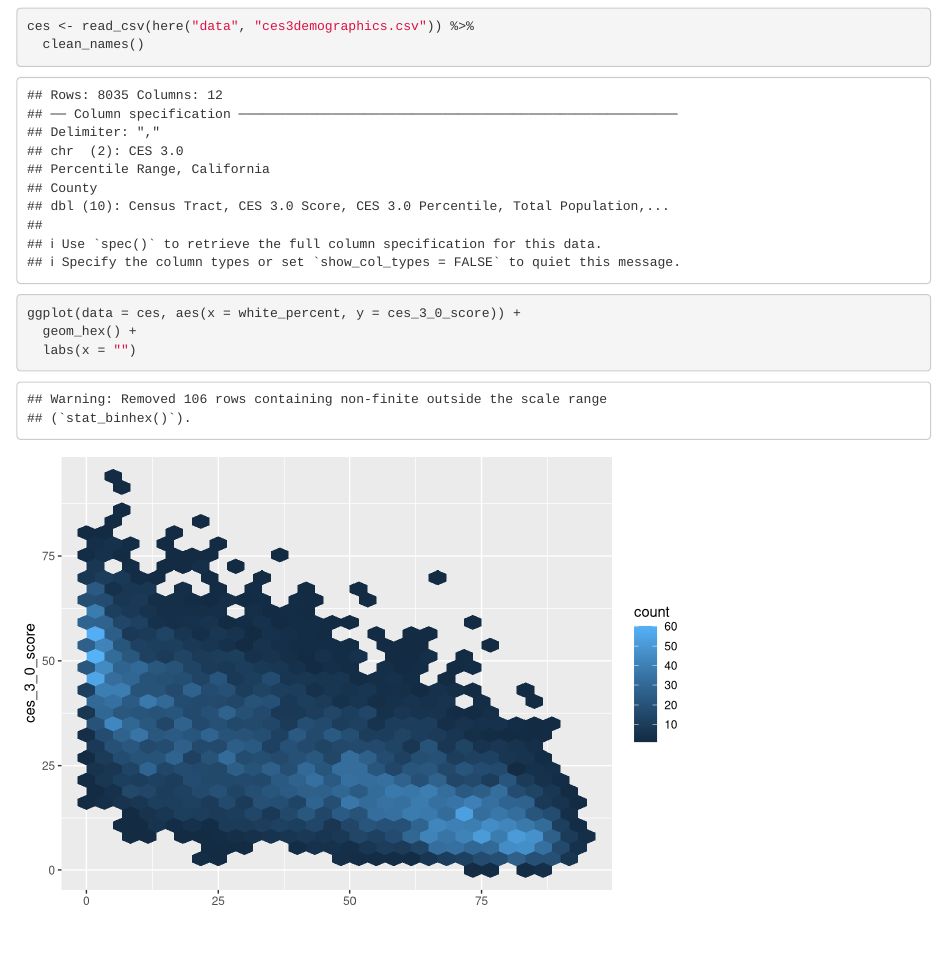
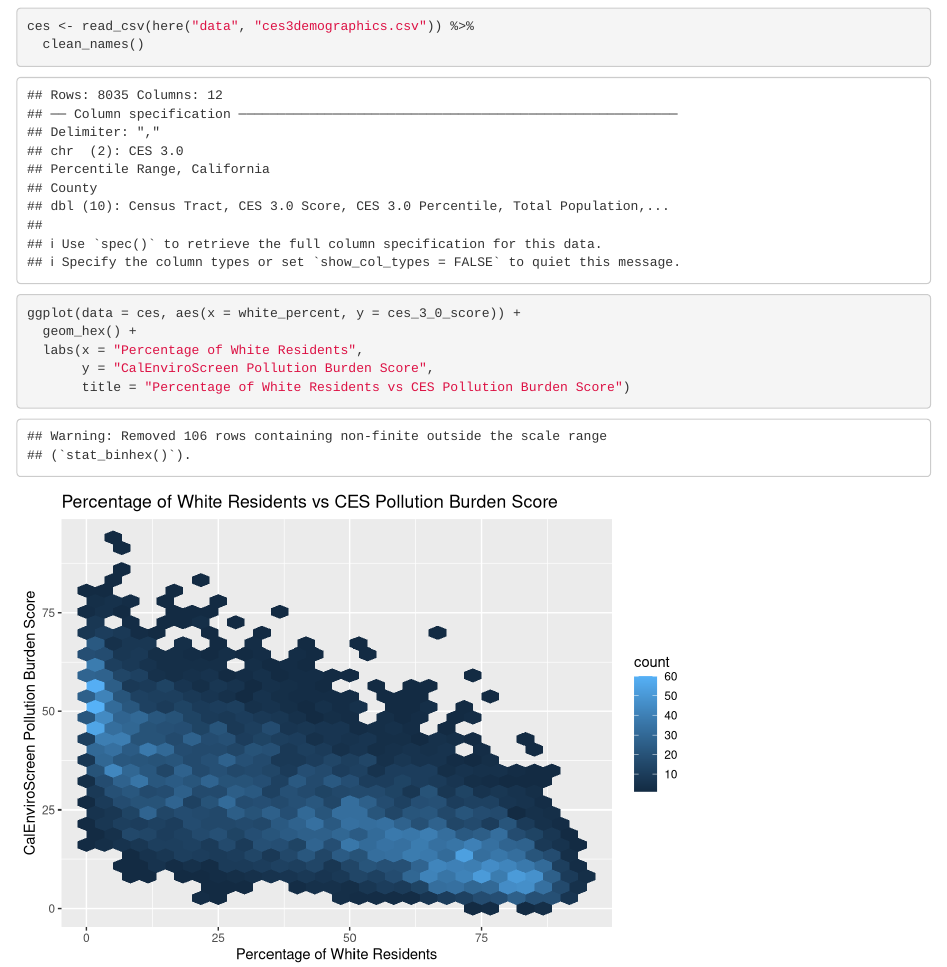
Before and after one commit to savanagonzales/ejscreen-group-24, an R Markdown document (src/group_24_ca_ej.Rmd): the page in a window 1100 px wide, from 120 px down. Rendered offline with R 4.5, knitr and Pandoc, with nearby package versions; column names are cleaned by a stand-in for the janitor package.

````diff
--- a/src/group_24_ca_ej.Rmd
+++ b/src/group_24_ca_ej.Rmd
@@ -20,5 +20,7 @@
 ```{r}
 ggplot(data = ces, aes(x = white_percent, y = ces_3_0_score)) +
   geom_hex() +
-  labs(x = "")
+  labs(x = "Percentage of White Residents",
+       y = "CalEnviroScreen Pollution Burden Score",
+       title = "Percentage of White Residents vs CES Pollution Burden Score")
 ```
````
